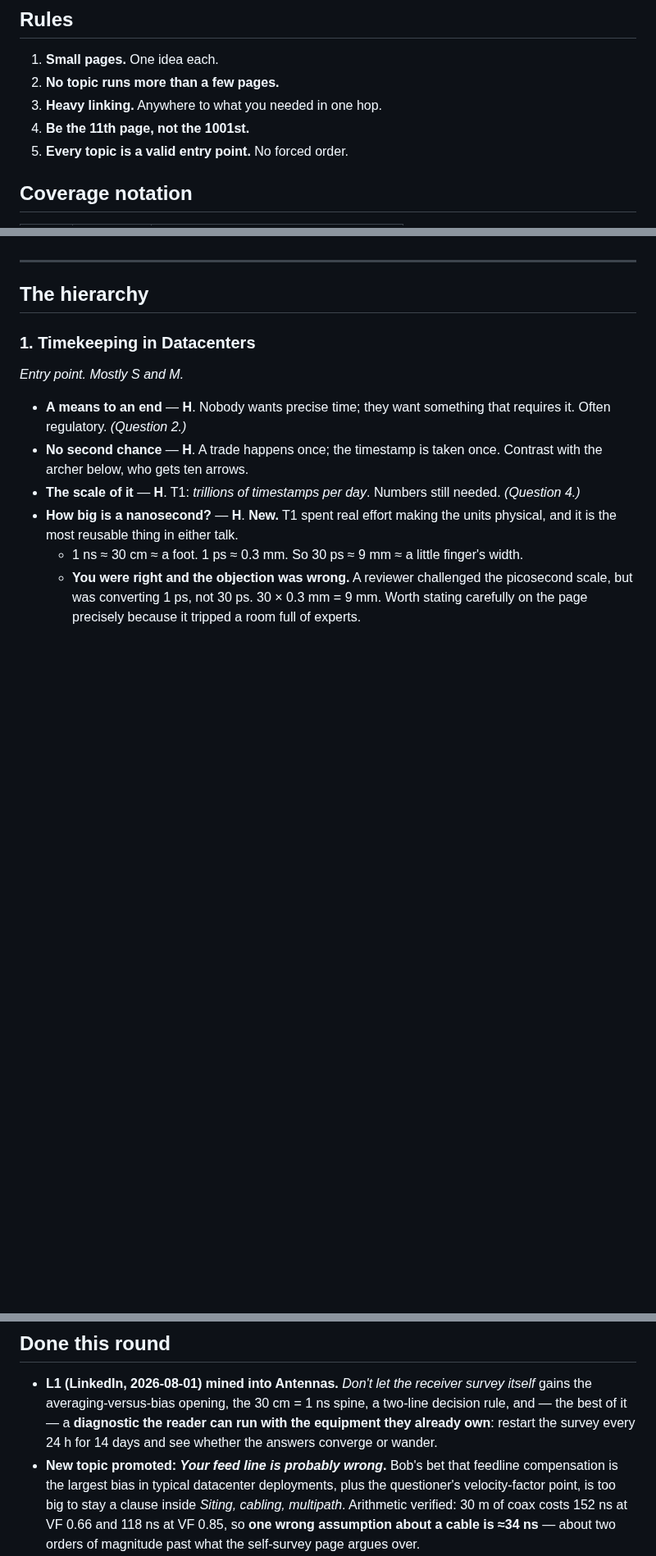
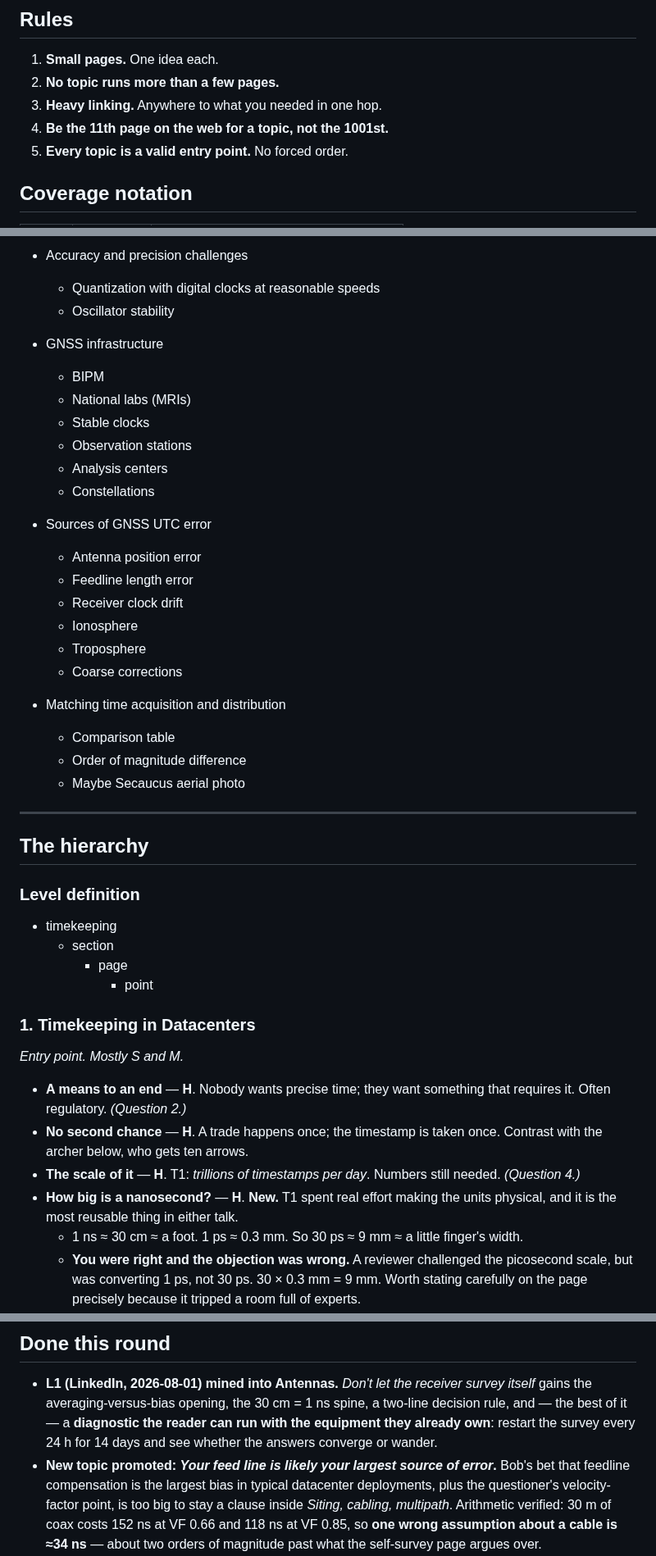
Before and after one commit to bobvan/outsideTheBob, a Markdown page: docs/topics-in-timekeeping.md, 3 parts joined by grey strips. Shown at 82% size. GitHub-like rendering; blank space fills up the shorter version.

```diff
--- a/docs/topics-in-timekeeping.md
+++ b/docs/topics-in-timekeeping.md
@@ -38,7 +38,7 @@ meant to carry this.
 1. **Small pages.** One idea each.
 2. **No topic runs more than a few pages.**
 3. **Heavy linking.** Anywhere to what you needed in one hop.
-4. **Be the 11th page, not the 1001st.**
+4. **Be the 11th page on the web for a topic, not the 1001st.**
 5. **Every topic is a valid entry point.** No forced order.
 
 ## Coverage notation
@@ -93,6 +225,39 @@ That is the whole argument for the split in one paragraph, and it should open
+* Accuracy and precision challenges
+  * Quantization with digital clocks at reasonable speeds
+  * Oscillator stability
+
+* GNSS infrastructure
+  * BIPM
+  * National labs (MRIs)
+  * Stable clocks
+  * Observation stations
+  * Analysis centers
+  * Constellations
+
+* Sources of GNSS UTC error
+  * Antenna position error
+  * Feedline length error
+  * Receiver clock drift
+  * Ionosphere
+  * Troposphere
+  * Coarse corrections
+
+* Matching time acquisition and distribution
+  * Comparison table
+  * Order of magnitude difference
+  * Maybe Secaucus aerial photo
+
+
 ---
 
 ## The hierarchy
+
+### Level definition
+
+- timekeeping
+  - section
+    - page
+      - point
 
 ### 1. Timekeeping in Datacenters
 
@@ -681,7 +846,7 @@ Things worth a page eventually, not now. Add freely.
   a two-line decision rule, and — the best of it — a **diagnostic the reader can
   run with the equipment they already own**: restart the survey every 24 h for
   14 days and see whether the answers converge or wander.
-- **New topic promoted: *Your feed line is probably wrong*.** Bob's bet that
+- **New topic promoted: *Your feed line is likely your largest source of error*.** Bob's bet that
   feedline compensation is the largest bias in typical datacenter deployments,
   plus the questioner's velocity-factor point, is too big to stay a clause inside
   *Siting, cabling, multipath*. Arithmetic verified: 30 m of coax costs 152 ns at
```
Also changed, not shown: other parts of docs/topics-in-timekeeping.md (+133 -1 lines).
